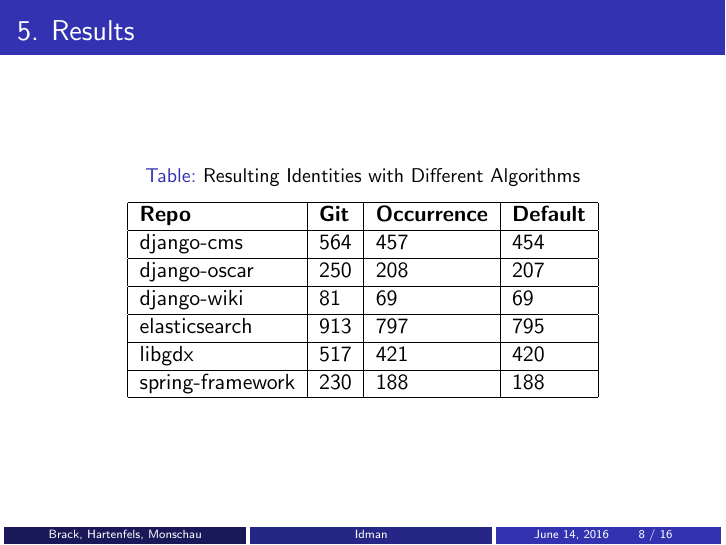
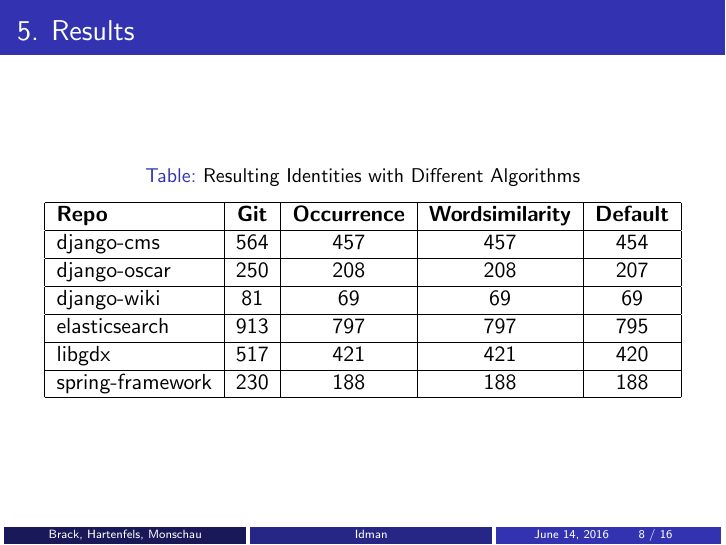
Before and after one commit to westwood846/idman, LaTeX slides (presentation/presentation.tex): page 8 of 16. Compiled offline with pdfLaTeX.

Commit message:
Also compare wordsimilarity

```diff
--- a/presentation/presentation.tex
+++ b/presentation/presentation.tex
@@ -153,15 +153,15 @@ What methods of identity management can we use?
     \centering
     \caption{Resulting Identities with Different Algorithms}
     \label{tab:results}
-    \begin{tabular}{|l|l|l|l|}
+    \begin{tabular}{|l|c|c|c|c|}
       \hline
-      \textbf{Repo}    & \textbf{Git} & \textbf{Occurrence} & \textbf{Default} \\ \hline
-      django-cms       & 564          & 457                 & 454              \\ \hline
-      django-oscar     & 250          & 208                 & 207              \\ \hline
-      django-wiki      & 81           & 69                  & 69               \\ \hline
-      elasticsearch    & 913          & 797                 & 795              \\ \hline
-      libgdx           & 517          & 421                 & 420              \\ \hline
-      spring-framework & 230          & 188                 & 188              \\ \hline
+      \textbf{Repo} & \textbf{Git} & \textbf{Occurrence} & \textbf{Wordsimilarity} & \textbf{Default}\\\hline
+      django-cms & 564 & 457 & 457 & 454\\\hline
+      django-oscar & 250 & 208 & 208 & 207\\\hline
+      django-wiki & 81 & 69 & 69 & 69\\\hline
+      elasticsearch & 913 & 797 & 797 & 795\\\hline
+      libgdx & 517 & 421 & 421 & 420\\\hline
+      spring-framework & 230 & 188 & 188 & 188\\\hline
     \end{tabular}
   \end{table}
   \vfill
```
Also changed, not shown: 2 other files.
